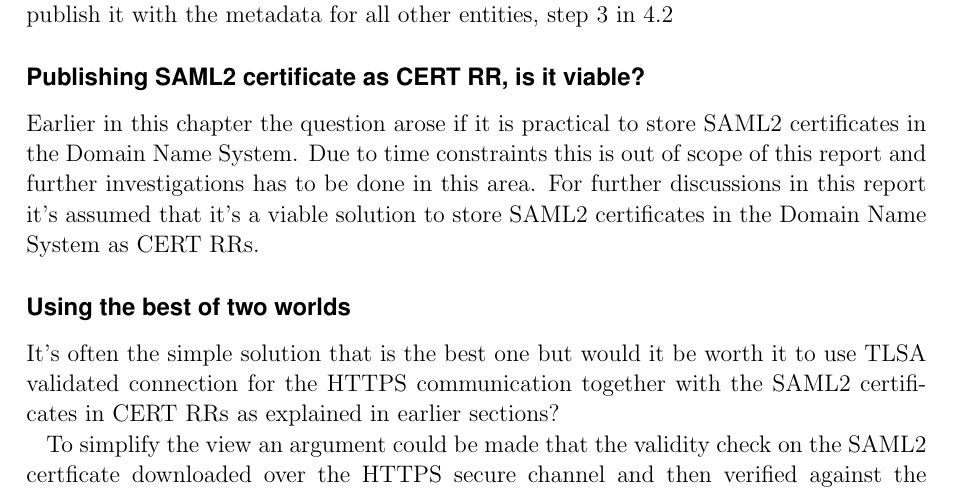
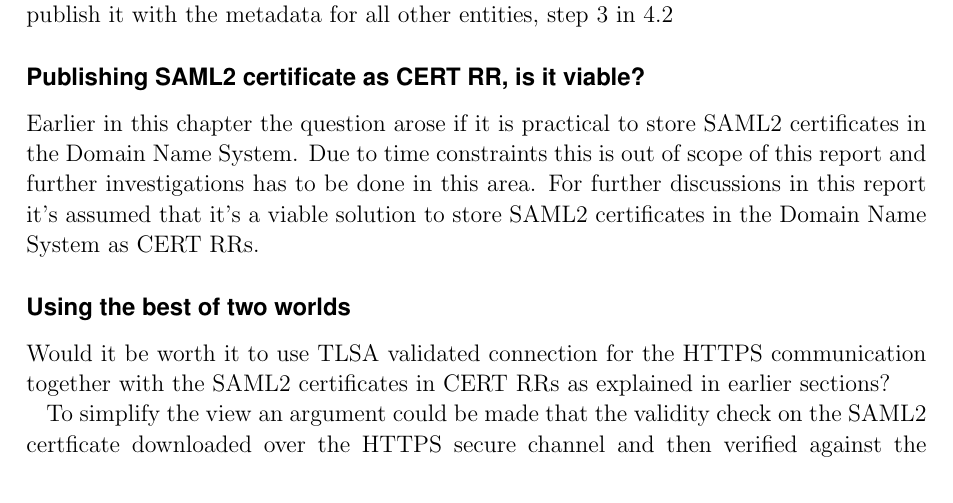
Before and after one commit to christofferholmstedt/bachelor-thesis-use-of-dane-in-identity-fedeartions, a LaTeX thesis (thesis/thesis.tex, which reads thesis/Chapter4/chapter4.tex): part of page 26 of 40, cut so that both start at the same text. Compiled offline with pdfLaTeX.

Commit message:
More fixes to Chapter 4

```diff
--- a/thesis/Chapter4/chapter4.tex
+++ b/thesis/Chapter4/chapter4.tex
@@ -131,7 +131,7 @@ Due to time constraints this is out of scope of this report and further investig
 For further discussions in this report it's assumed that it's a viable solution to store SAML2 certificates in the Domain Name System as CERT RRs.
 
 \subsubsection{Using the best of two worlds}
-It's often the simple solution that is the best one but would it be worth it to use TLSA validated connection for the HTTPS communication together with the SAML2 certificates in CERT RRs as explained in earlier sections?
+Would it be worth it to use TLSA validated connection for the HTTPS communication together with the SAML2 certificates in CERT RRs as explained in earlier sections?
 
 To simplify the view an argument could be made that the validity check on the SAML2 certficate downloaded over the HTTPS secure channel and then verified against the CERT RR is just another safety check within the same "layer" as the secure channel was established in.
 The reason for this is that the TLS connection is validated first with information from the DNSSEC infrastructure, when requesting the TLSA RR.
```
